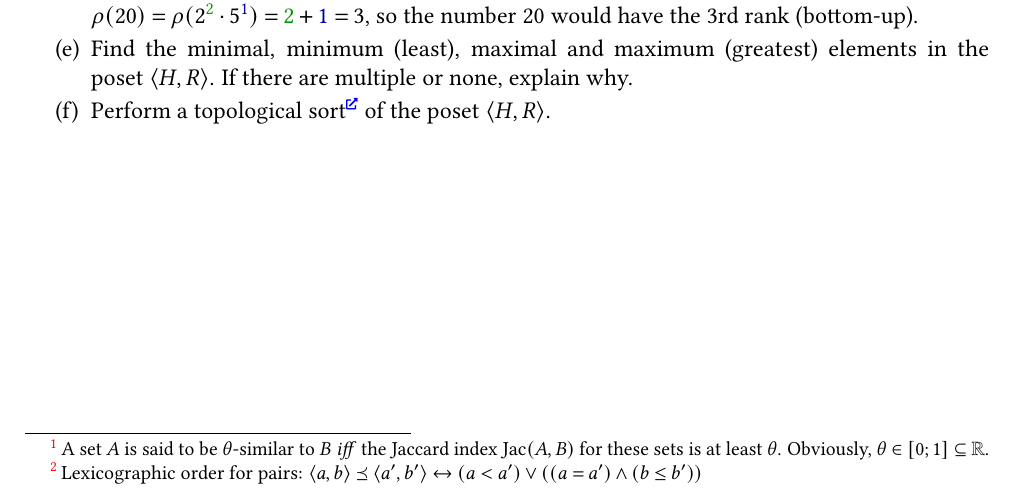
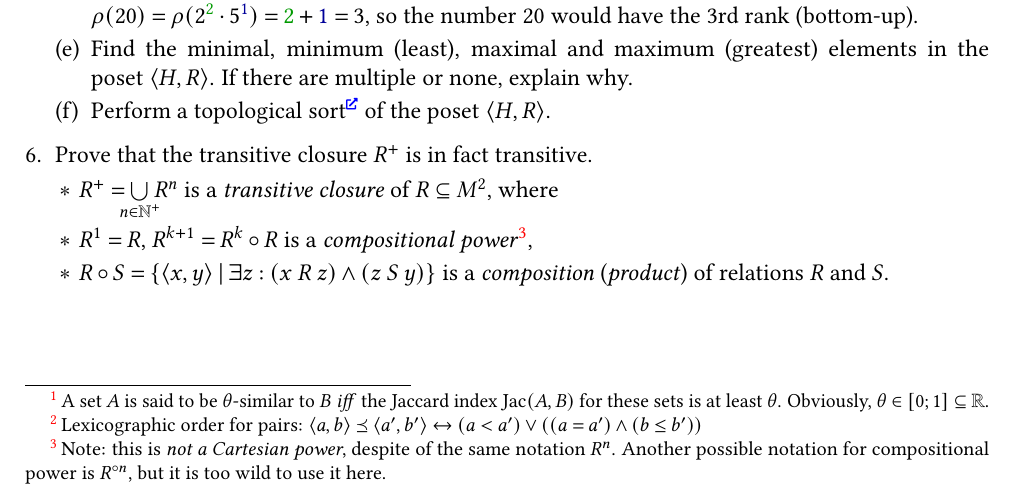
Before and after one commit to Lipen/discrete-math-course, a LaTeX problem sheet (hw2.tex): part of the page, cut so that both start at the same text. Compiled offline with pdfLaTeX.

Commit message:
Uncomment and fix the task about transitive closure

```diff
--- a/hw2.tex
+++ b/hw2.tex
@@ -147,15 +147,14 @@
     \end{subtasks}
 
 
-    %% Task: explore the transitive closure.
-    % \item Prove that the transitive closure $R^{+}$ is in fact transitive.
+    % Task: explore the transitive closure.
+    \item Prove that the transitive closure $R^{+}$ is in fact transitive.
 
-    % \begin{terms}
-    %     \item $R^{+} = \bigunionclap{n \in \NaturalPlus} R^n$ is a \textit{transitive closure} of $R \subseteq M^2$, where
-    %     \item $R^1 = R$,
-    %     \item $R^{k+1} = R^k \circ R$,
-    %     \item $R \circ S = \Set{\Pair{x,y} \given \exists z : (x \rel[R] z) \land (z \rel[S] y)}$ is a \textit{composition} (\textit{product}) of relations $R$ and $S$.
-    % \end{terms}
+    \begin{terms}
+        \item $R^{+} = \bigunionclap{n \in \NaturalPlus} R^n$ is a \textit{transitive closure} of $R \subseteq M^2$, where
+        \item $R^1 = R$, $R^{k+1} = R^k \circ R$ is a \textit{compositional power}\footnote{Note: this is \textit{not a Cartesian power}, despite of the same notation~$R^n$. Another possible notation for compositional power~is~$R^{\circ n}$, but it is too wild to use it here.},
+        \item $R \circ S = \Set{\Pair{x,y} \given \exists z : (x \rel[R] z) \land (z \rel[S] y)}$ is a \textit{composition} (\textit{product}) of relations $R$ and $S$.
+    \end{terms}
 
     % \item \dots
 \end{tasks}
```
